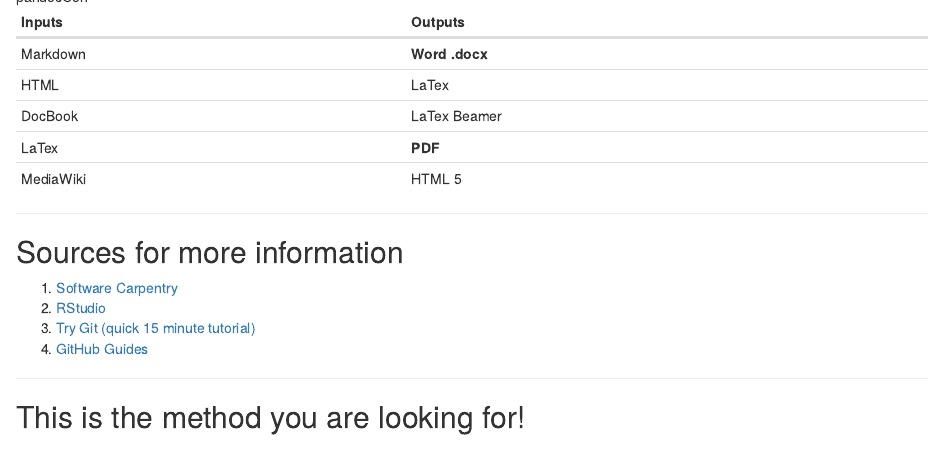
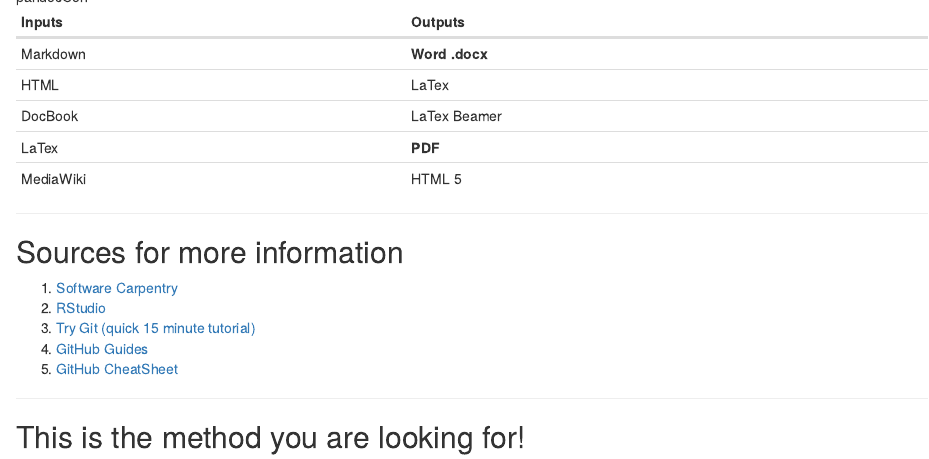
Before and after one commit to kpurcell/RR4NOAA, an R Markdown document (index.Rmd): the page in a window 1100 px wide, from 6660 px down. Rendered offline with R 4.5, knitr and Pandoc, with nearby package versions.

Commit message:
added GitHub cheatsheet link
Found sweet repo with GitHub cheats and functionality addded it to the
resources slide

```diff
--- a/index.Rmd
+++ b/index.Rmd
@@ -399,7 +399,7 @@
 2. [RStudio](https://support.rstudio.com/hc/en-us/articles/200552086-Using-R-Markdown)
 3. [Try Git (quick 15 minute tutorial)](https://try.github.io/levels/1/challenges/1)
 4. [GitHub Guides](https://guides.github.com/)
-
+5. [GitHub CheatSheet](https://github.com/tiimgreen/github-cheat-sheet)
 
 ---
 
```
Also changed, not shown: 1 other file.
